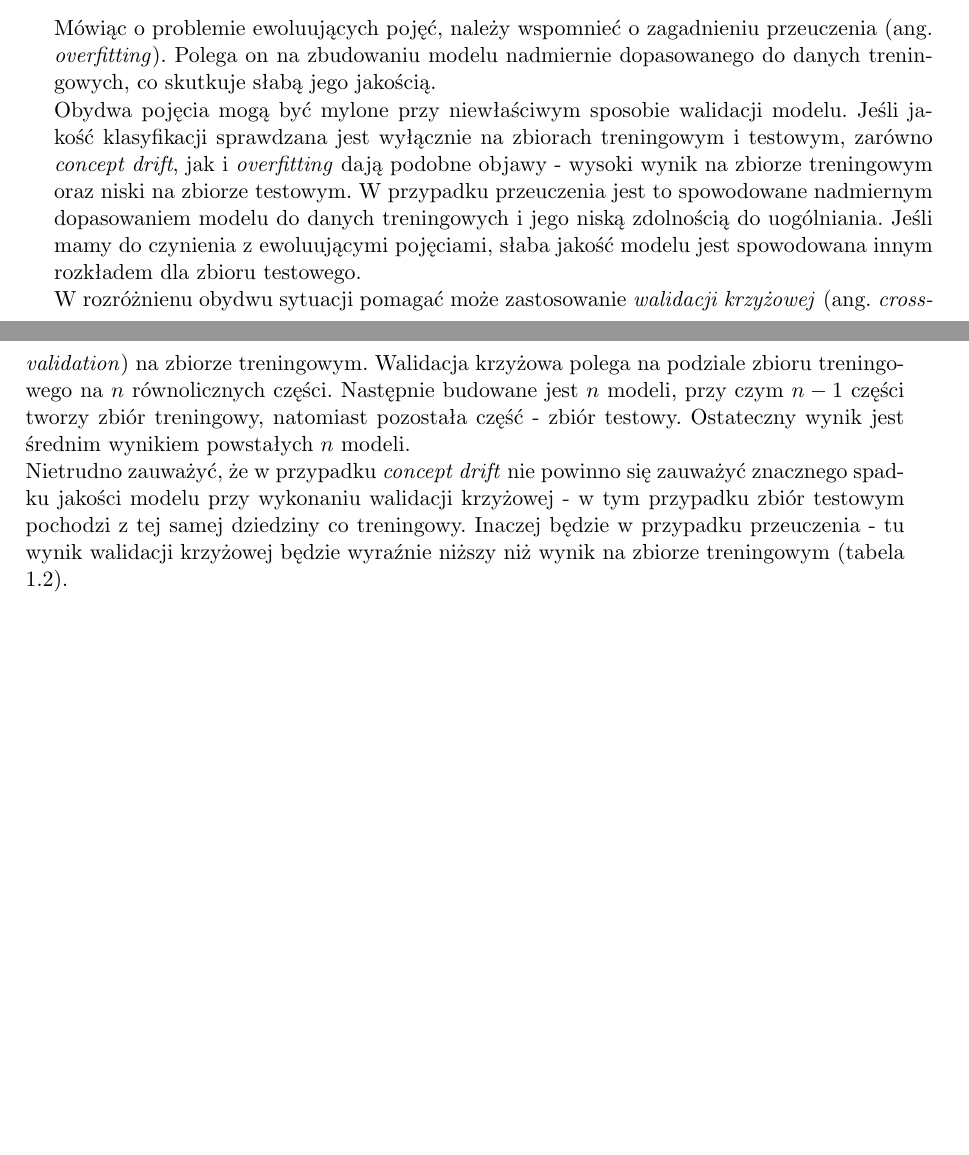
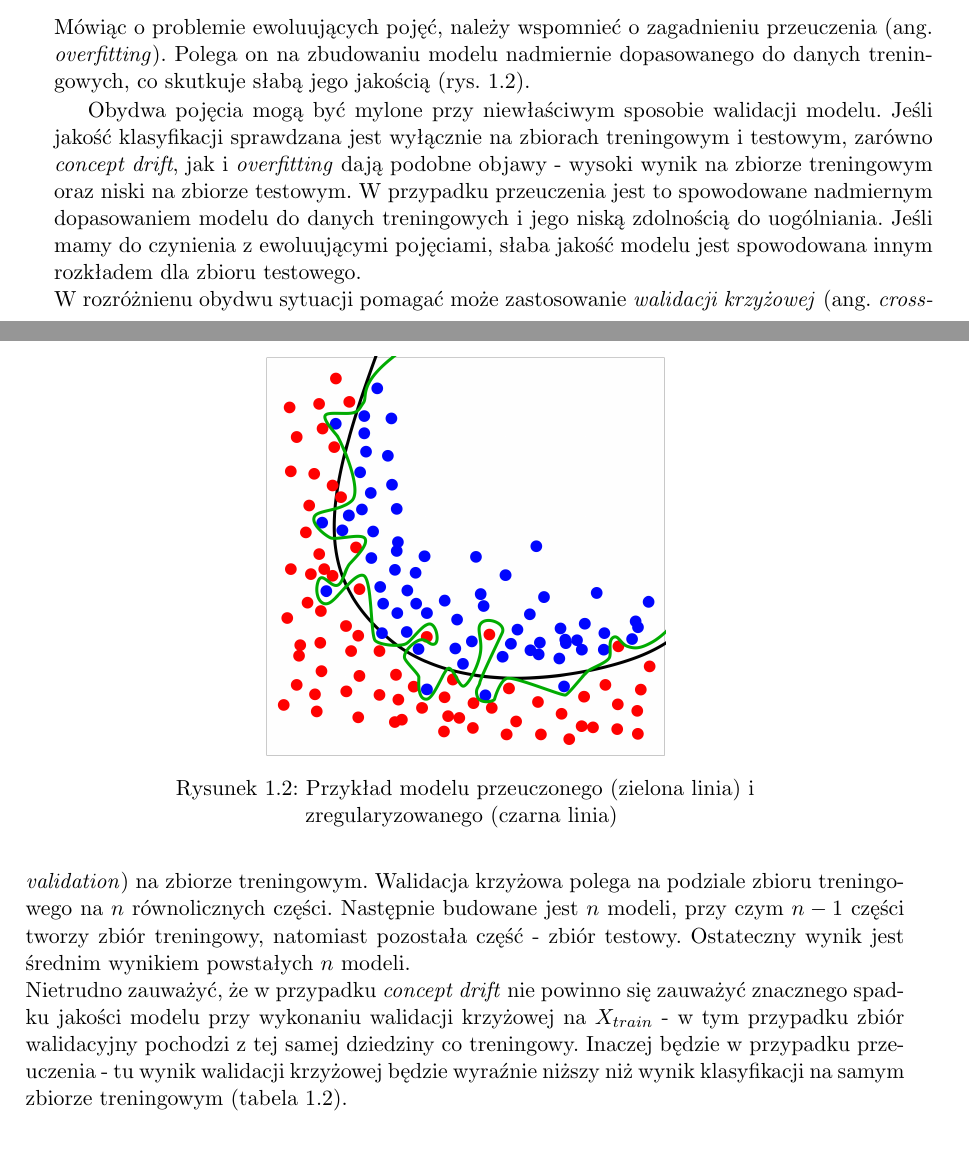
Before and after one commit to GSzpak/concept-drift, a LaTeX thesis (thesis/pracamgr.tex): two parts of pages 9 and 10 of 52 before the commit and two parts of pages 9 and 10 of 54 after it, joined at a grey line, cut so that both start at the same text, the shorter picture padded with empty space. Compiled offline with pdfLaTeX; the source files are stored in an older character set and shown here as Unicode.

Commit message:
Chapter 1 - review

```diff
--- a/thesis/pracamgr.tex
+++ b/thesis/pracamgr.tex
@@ -182,10 +182,19 @@
 
 \subsection{Ewolucja pojęć a problem przeuczenia}
 
-Mówiąc o problemie ewoluujących pojęć, należy wspomnieć o zagadnieniu przeuczenia (ang. \textit{overfitting}). Polega on na zbudowaniu modelu nadmiernie dopasowanego do danych treningowych, co skutkuje słabą jego jakością. \\
+Mówiąc o problemie ewoluujących pojęć, należy wspomnieć o zagadnieniu przeuczenia (ang. \textit{overfitting}). Polega on na zbudowaniu modelu nadmiernie dopasowanego do danych treningowych, co skutkuje słabą jego jakością (rys. \ref{overfitting}).
+
+\begin{figure}[ht!]
+\centering
+\includegraphics[scale=0.1]{overfitting.png}
+\captionsetup{justification=centering}
+\captionsetup{width=0.8\textwidth}
+\caption{Przykład modelu przeuczonego (zielona linia) i zregularyzowanego (czarna linia) \label{overfitting}}
+\end{figure}
+
 Obydwa pojęcia mogą być mylone przy niewłaściwym sposobie walidacji modelu. Jeśli jakość klasyfikacji sprawdzana jest wyłącznie na zbiorach treningowym i testowym, zarówno \textit{concept drift}, jak i \textit{overfitting} dają podobne objawy - wysoki wynik na zbiorze treningowym oraz niski na zbiorze testowym. W przypadku przeuczenia jest to spowodowane nadmiernym dopasowaniem modelu do danych treningowych i jego niską zdolnością do uogólniania. Jeśli mamy do czynienia z ewoluującymi pojęciami, słaba jakość modelu jest spowodowana innym rozkładem dla zbioru testowego. \\
 W rozróżnienu obydwu sytuacji pomagać może zastosowanie \textit{walidacji krzyżowej} (ang. \textit{cross-validation}) na zbiorze treningowym. Walidacja krzyżowa polega na podziale zbioru treningowego na $n$ równolicznych części. Następnie budowane jest $n$ modeli, przy czym $n - 1$ części tworzy zbiór treningowy, natomiast pozostała część - zbiór testowy. Ostateczny wynik jest średnim wynikiem powstałych $n$ modeli. \\
-Nietrudno zauważyć, że w przypadku \textit{concept drift} nie powinno się zauważyć znacznego spadku jakości modelu przy wykonaniu walidacji krzyżowej - w tym przypadku zbiór testowym pochodzi z tej samej dziedziny co treningowy. Inaczej będzie w przypadku przeuczenia - tu wynik walidacji krzyżowej będzie wyraźnie niższy niż wynik na zbiorze treningowym (tabela \ref{t:overfit}). \\
+Nietrudno zauważyć, że w przypadku \textit{concept drift} nie powinno się zauważyć znacznego spadku jakości modelu przy wykonaniu walidacji krzyżowej na $X_{train}$ - w tym przypadku zbiór walidacyjny pochodzi z tej samej dziedziny co treningowy. Inaczej będzie w przypadku przeuczenia - tu wynik walidacji krzyżowej będzie wyraźnie niższy niż wynik klasyfikacji na samym zbiorze treningowym (tabela \ref{t:overfit}). \\
 
 \begin{table}[ht]
 \centering
```
Also changed, not shown: thesis/overfitting.png (added), thesis/pracamgr.pdf, thesis/pracamgr.tex (2 more changed lines), 4 other files.
